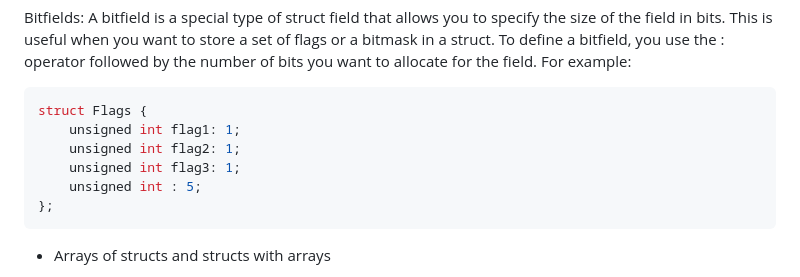
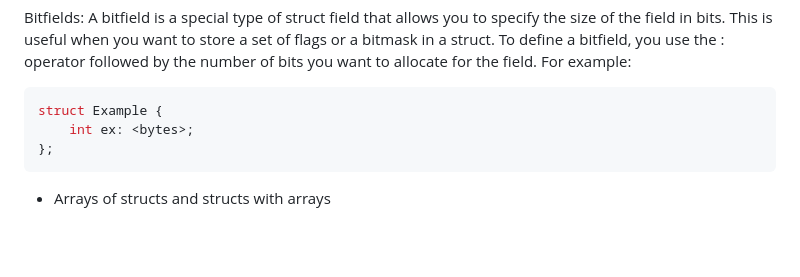
Before and after one commit to PG2W/Aalborg-University-Homework, a Markdown page: Imperative-Programming/Readme.MD, the part around the change. Rendered like a GitHub page; blank space fills up the shorter version.

````diff
--- a/Imperative-Programming/Readme.MD
+++ b/Imperative-Programming/Readme.MD
@@ -524,11 +524,8 @@ union Example {
 
 Bitfields: A bitfield is a special type of struct field that allows you to specify the size of the field in bits. This is useful when you want to store a set of flags or a bitmask in a struct. To define a bitfield, you use the : operator followed by the number of bits you want to allocate for the field. For example:
 ```C
-struct Flags {
-    unsigned int flag1: 1;
-    unsigned int flag2: 1;
-    unsigned int flag3: 1;
-    unsigned int : 5;
+struct Example {
+    int ex: <bytes>;
 };
 ```
 
````
